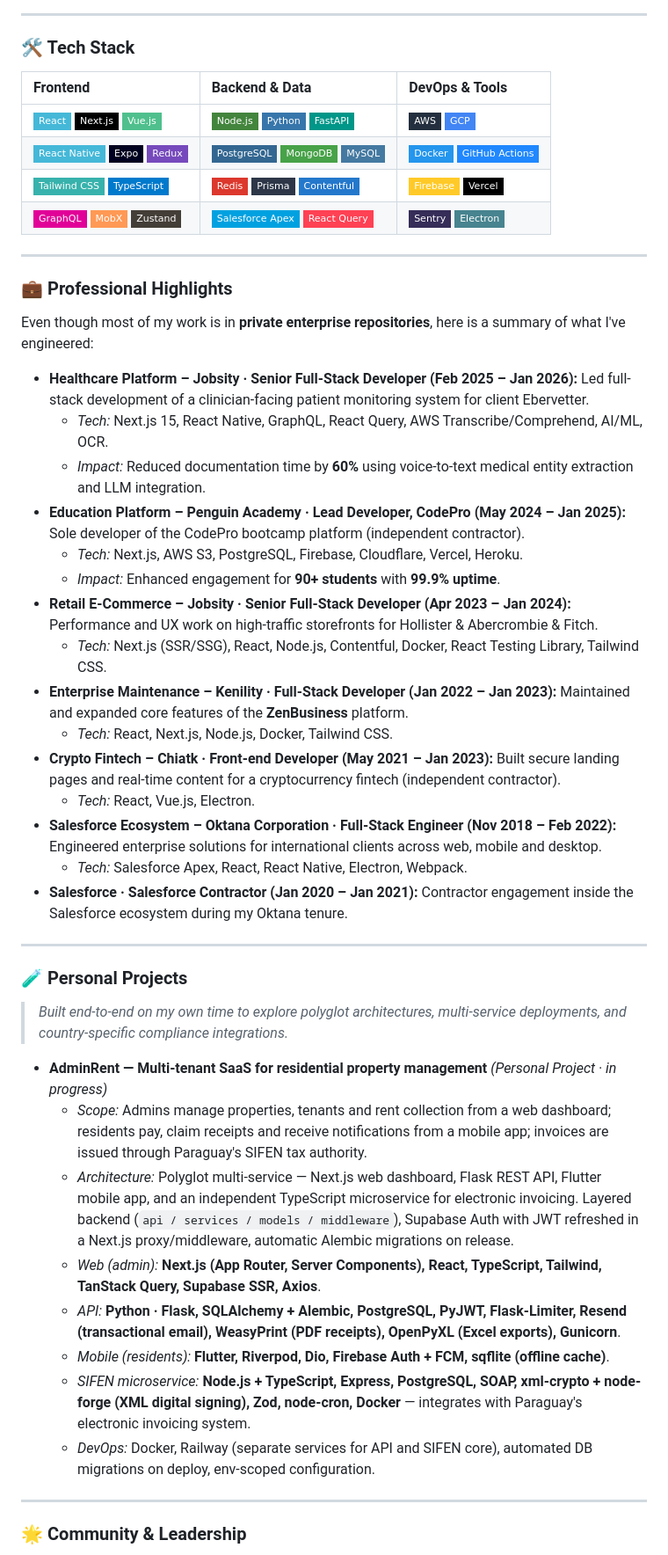
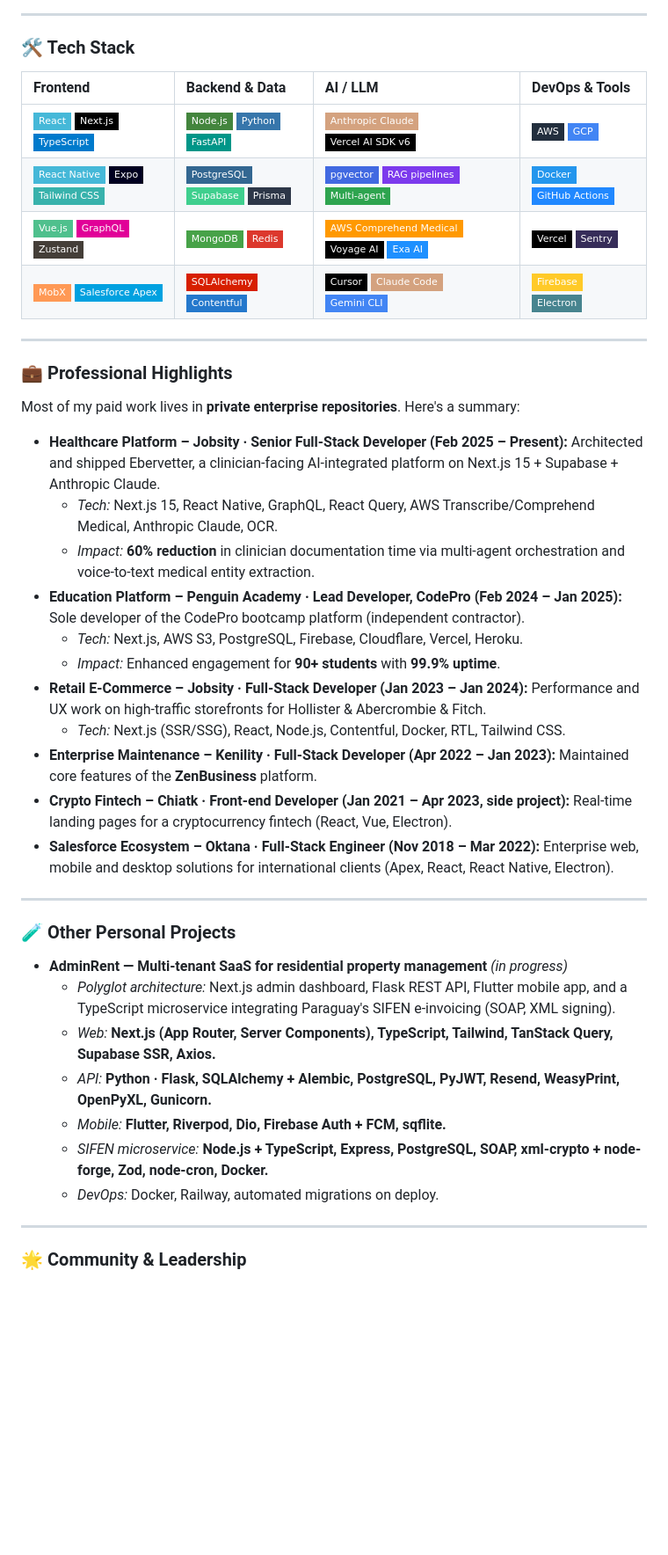
Before and after one commit to NeryC/NeryC, a Markdown page: README.md, the part around one of its changes. Shown at 88% size. GitHub-like rendering; badges without logos; blank space fills up the shorter version.

Commit message:
Revise README for clarity and updated projects
Updated professional summary and project details in README.

```diff
--- a/README.md
+++ b/README.md
@@ -14,49 +46,42 @@ I am a seasoned developer with **7+ years of experience** crafting modern web ap
 
 ### 🛠️ Tech Stack
 
-| Frontend | Backend & Data | DevOps & Tools |
-| :--- | :--- | :--- |
-| ![React](https://img.shields.io/badge/-React-45b8d8?style=flat-square&logo=react&logoColor=white) ![Next.js](https://img.shields.io/badge/-Next.js-000000?style=flat-square&logo=next.js&logoColor=white) ![Vue](https://img.shields.io/badge/-Vue.js-4FC08D?style=flat-square&logo=vue.js&logoColor=white) | ![Node.js](https://img.shields.io/badge/-Node.js-43853d?style=flat-square&logo=node.js&logoColor=white) ![Python](https://img.shields.io/badge/-Python-3776ab?style=flat-square&logo=python&logoColor=white) ![FastAPI](https://img.shields.io/badge/-FastAPI-009688?style=flat-square&logo=fastapi&logoColor=white) | ![AWS](https://img.shields.io/badge/-AWS-232f3e?style=flat-square&logo=amazon-aws&logoColor=white) ![GCP](https://img.shields.io/badge/-GCP-4285F4?style=flat-square&logo=google-cloud&logoColor=white) |
-| ![React Native](https://img.shields.io/badge/-React_Native-45b8d8?style=flat-square&logo=react&logoColor=white) ![Expo](https://img.shields.io/badge/-Expo-000020?style=flat-square&logo=expo&logoColor=white) ![Redux](https://img.shields.io/badge/-Redux-764ABC?style=flat-square&logo=redux&logoColor=white) | ![PostgreSQL](https://img.shields.io/badge/-PostgreSQL-336791?style=flat-square&logo=postgresql&logoColor=white) ![MongoDB](https://img.shields.io/badge/-MongoDB-47A248?style=flat-square&logo=mongodb&logoColor=white) ![MySQL](https://img.shields.io/badge/-MySQL-4479A1?style=flat-square&logo=mysql&logoColor=white) | ![Docker](https://img.shields.io/badge/-Docker-2496ed?style=flat-square&logo=docker&logoColor=white) ![GitHub Actions](https://img.shields.io/badge/-GitHub_Actions-2088FF?style=flat-square&logo=github-actions&logoColor=white) |
-| ![Tailwind](https://img.shields.io/badge/-Tailwind_CSS-38B2AC?style=flat-square&logo=tailwind-css&logoColor=white) ![TypeScript](https://img.shields.io/badge/-TypeScript-007ACC?style=flat-square&logo=typescript&logoColor=white) | ![Redis](https://img.shields.io/badge/-Redis-DC382D?style=flat-square&logo=redis&logoColor=white) ![Prisma](https://img.shields.io/badge/-Prisma-2D3748?style=flat-square&logo=prisma&logoColor=white) ![Contentful](https://img.shields.io/badge/-Contentful-2478CC?style=flat-square&logo=contentful&logoColor=white) | ![Firebase](https://img.shields.io/badge/-Firebase-FFCA28?style=flat-square&logo=firebase&logoColor=black) ![Vercel](https://img.shields.io/badge/-Vercel-000000?style=flat-square&logo=vercel&logoColor=white) |
-| ![GraphQL](https://img.shields.io/badge/-GraphQL-E10098?style=flat-square&logo=graphql&logoColor=white) ![MobX](https://img.shields.io/badge/-MobX-FF9955?style=flat-square&logo=mobx&logoColor=white) ![Zustand](https://img.shields.io/badge/-Zustand-443E38?style=flat-square) | ![Salesforce](https://img.shields.io/badge/-Salesforce_Apex-00A1E0?style=flat-square&logo=salesforce&logoColor=white) ![GraphQL](https://img.shields.io/badge/-React_Query-FF4154?style=flat-square&logo=react-query&logoColor=white) | ![Sentry](https://img.shields.io/badge/-Sentry-362D59?style=flat-square&logo=sentry&logoColor=white) ![Electron](https://img.shields.io/badge/-Electron-47848F?style=flat-square&logo=electron&logoColor=white) |
+| Frontend | Backend & Data | AI / LLM | DevOps & Tools |
+| :--- | :--- | :--- | :--- |
+| ![React](https://img.shields.io/badge/-React-45b8d8?style=flat-square&logo=react&logoColor=white) ![Next.js](https://img.shields.io/badge/-Next.js-000000?style=flat-square&logo=next.js&logoColor=white) ![TypeScript](https://img.shields.io/badge/-TypeScript-007ACC?style=flat-square&logo=typescript&logoColor=white) | ![Node.js](https://img.shields.io/badge/-Node.js-43853d?style=flat-square&logo=node.js&logoColor=white) ![Python](https://img.shields.io/badge/-Python-3776ab?style=flat-square&logo=python&logoColor=white) ![FastAPI](https://img.shields.io/badge/-FastAPI-009688?style=flat-square&logo=fastapi&logoColor=white) | ![Anthropic](https://img.shields.io/badge/-Anthropic_Claude-D4A27F?style=flat-square&logo=anthropic&logoColor=white) ![Vercel AI SDK](https://img.shields.io/badge/-Vercel_AI_SDK_v6-000000?style=flat-square&logo=vercel&logoColor=white) | ![AWS](https://img.shields.io/badge/-AWS-232f3e?style=flat-square&logo=amazon-aws&logoColor=white) ![GCP](https://img.shields.io/badge/-GCP-4285F4?style=flat-square&logo=google-cloud&logoColor=white) |
+| ![React Native](https://img.shields.io/badge/-React_Native-45b8d8?style=flat-square&logo=react&logoColor=white) ![Expo](https://img.shields.io/badge/-Expo-000020?style=flat-square&logo=expo&logoColor=white) ![Tailwind](https://img.shields.io/badge/-Tailwind_CSS-38B2AC?style=flat-square&logo=tailwind-css&logoColor=white) | ![PostgreSQL](https://img.shields.io/badge/-PostgreSQL-336791?style=flat-square&logo=postgresql&logoColor=white) ![Supabase](https://img.shields.io/badge/-Supabase-3FCF8E?style=flat-square&logo=supabase&logoColor=white) ![Prisma](https://img.shields.io/badge/-Prisma-2D3748?style=flat-square&logo=prisma&logoColor=white) | ![pgvector](https://img.shields.io/badge/-pgvector-4169E1?style=flat-square&logo=postgresql&logoColor=white) ![RAG](https://img.shields.io/badge/-RAG_pipelines-7C3AED?style=flat-square) ![Multi--agent](https://img.shields.io/badge/-Multi--agent-2EA44F?style=flat-square) | ![Docker](https://img.shields.io/badge/-Docker-2496ed?style=flat-square&logo=docker&logoColor=white) ![GitHub Actions](https://img.shields.io/badge/-GitHub_Actions-2088FF?style=flat-square&logo=github-actions&logoColor=white) |
+| ![Vue](https://img.shields.io/badge/-Vue.js-4FC08D?style=flat-square&logo=vue.js&logoColor=white) ![GraphQL](https://img.shields.io/badge/-GraphQL-E10098?style=flat-square&logo=graphql&logoColor=white) ![Zustand](https://img.shields.io/badge/-Zustand-443E38?style=flat-square) | ![MongoDB](https://img.shields.io/badge/-MongoDB-47A248?style=flat-square&logo=mongodb&logoColor=white) ![Redis](https://img.shields.io/badge/-Redis-DC382D?style=flat-square&logo=redis&logoColor=white) | ![OCR](https://img.shields.io/badge/-AWS_Comprehend_Medical-FF9900?style=flat-square&logo=amazon-aws&logoColor=white) ![Voyage](https://img.shields.io/badge/-Voyage_AI-000000?style=flat-square) ![Exa](https://img.shields.io/badge/-Exa_AI-1E90FF?style=flat-square) | ![Vercel](https://img.shields.io/badge/-Vercel-000000?style=flat-square&logo=vercel&logoColor=white) ![Sentry](https://img.shields.io/badge/-Sentry-362D59?style=flat-square&logo=sentry&logoColor=white) |
+| ![MobX](https://img.shields.io/badge/-MobX-FF9955?style=flat-square&logo=mobx&logoColor=white) ![Salesforce](https://img.shields.io/badge/-Salesforce_Apex-00A1E0?style=flat-square&logo=salesforce&logoColor=white) | ![SQLAlchemy](https://img.shields.io/badge/-SQLAlchemy-D71F00?style=flat-square&logo=sqlalchemy&logoColor=white) ![Contentful](https://img.shields.io/badge/-Contentful-2478CC?style=flat-square&logo=contentful&logoColor=white) | ![Cursor](https://img.shields.io/badge/-Cursor-000000?style=flat-square) ![Claude Code](https://img.shields.io/badge/-Claude_Code-D4A27F?style=flat-square) ![Gemini CLI](https://img.shields.io/badge/-Gemini_CLI-4285F4?style=flat-square&logo=google&logoColor=white) | ![Firebase](https://img.shields.io/badge/-Firebase-FFCA28?style=flat-square&logo=firebase&logoColor=black) ![Electron](https://img.shields.io/badge/-Electron-47848F?style=flat-square&logo=electron&logoColor=white) |
 
 ---
 
 ### 💼 Professional Highlights
 
-Even though most of my work is in **private enterprise repositories**, here is a summary of what I've engineered:
+Most of my paid work lives in **private enterprise repositories**. Here's a summary:
 
-* **Healthcare Platform – Jobsity · Senior Full-Stack Developer (Feb 2025 – Jan 2026):** Led full-stack development of a clinician-facing patient monitoring system for client Ebervetter.
-    * *Tech:* Next.js 15, React Native, GraphQL, React Query, AWS Transcribe/Comprehend, AI/ML, OCR.
-    * *Impact:* Reduced documentation time by **60%** using voice-to-text medical entity extraction and LLM integration.
-* **Education Platform – Penguin Academy · Lead Developer, CodePro (May 2024 – Jan 2025):** Sole developer of the CodePro bootcamp platform (independent contractor).
-    * *Tech:* Next.js, AWS S3, PostgreSQL, Firebase, Cloudflare, Vercel, Heroku.
-    * *Impact:* Enhanced engagement for **90+ students** with **99.9% uptime**.
-* **Retail E-Commerce – Jobsity · Senior Full-Stack Developer (Apr 2023 – Jan 2024):** Performance and UX work on high-traffic storefronts for Hollister & Abercrombie & Fitch.
-    * *Tech:* Next.js (SSR/SSG), React, Node.js, Contentful, Docker, React Testing Library, Tailwind CSS.
-* **Enterprise Maintenance – Kenility · Full-Stack Developer (Jan 2022 – Jan 2023):** Maintained and expanded core features of the **ZenBusiness** platform.
-    * *Tech:* React, Next.js, Node.js, Docker, Tailwind CSS.
-* **Crypto Fintech – Chiatk · Front-end Developer (May 2021 – Jan 2023):** Built secure landing pages and real-time content for a cryptocurrency fintech (independent contractor).
-    * *Tech:* React, Vue.js, Electron.
-* **Salesforce Ecosystem – Oktana Corporation · Full-Stack Engineer (Nov 2018 – Feb 2022):** Engineered enterprise solutions for international clients across web, mobile and desktop.
-    * *Tech:* Salesforce Apex, React, React Native, Electron, Webpack.
-* **Salesforce · Salesforce Contractor (Jan 2020 – Jan 2021):** Contractor engagement inside the Salesforce ecosystem during my Oktana tenure.
+* **Healthcare Platform – Jobsity · Senior Full-Stack Developer (Feb 2025 – Present):** Architected and shipped Ebervetter, a clinician-facing AI-integrated platform on Next.js 15 + Supabase + Anthropic Claude.
+  * *Tech:* Next.js 15, React Native, GraphQL, React Query, AWS Transcribe/Comprehend Medical, Anthropic Claude, OCR.
+  * *Impact:* **60% reduction** in clinician documentation time via multi-agent orchestration and voice-to-text medical entity extraction.
+* **Education Platform – Penguin Academy · Lead Developer, CodePro (Feb 2024 – Jan 2025):** Sole developer of the CodePro bootcamp platform (independent contractor).
+  * *Tech:* Next.js, AWS S3, PostgreSQL, Firebase, Cloudflare, Vercel, Heroku.
+  * *Impact:* Enhanced engagement for **90+ students** with **99.9% uptime**.
+* **Retail E-Commerce – Jobsity · Full-Stack Developer (Jan 2023 – Jan 2024):** Performance and UX work on high-traffic storefronts for Hollister & Abercrombie & Fitch.
+  * *Tech:* Next.js (SSR/SSG), React, Node.js, Contentful, Docker, RTL, Tailwind CSS.
+* **Enterprise Maintenance – Kenility · Full-Stack Developer (Apr 2022 – Jan 2023):** Maintained core features of the **ZenBusiness** platform.
+* **Crypto Fintech – Chiatk · Front-end Developer (Jan 2021 – Apr 2023, side project):** Real-time landing pages for a cryptocurrency fintech (React, Vue, Electron).
+* **Salesforce Ecosystem – Oktana · Full-Stack Engineer (Nov 2018 – Mar 2022):** Enterprise web, mobile and desktop solutions for international clients (Apex, React, React Native, Electron).
 
 ---
 
-### 🧪 Personal Projects
+### 🧪 Other Personal Projects
 
-> *Built end-to-end on my own time to explore polyglot architectures, multi-service deployments, and country-specific compliance integrations.*
-
-* **AdminRent — Multi-tenant SaaS for residential property management** *(Personal Project · in progress)*
-    * *Scope:* Admins manage properties, tenants and rent collection from a web dashboard; residents pay, claim receipts and receive notifications from a mobile app; invoices are issued through Paraguay's SIFEN tax authority.
-    * *Architecture:* Polyglot multi-service — Next.js web dashboard, Flask REST API, Flutter mobile app, and an independent TypeScript microservice for electronic invoicing. Layered backend (`api / services / models / middleware`), Supabase Auth with JWT refreshed in a Next.js proxy/middleware, automatic Alembic migrations on release.
-    * *Web (admin):* **Next.js (App Router, Server Components), React, TypeScript, Tailwind, TanStack Query, Supabase SSR, Axios**.
-    * *API:* **Python · Flask, SQLAlchemy + Alembic, PostgreSQL, PyJWT, Flask-Limiter, Resend (transactional email), WeasyPrint (PDF receipts), OpenPyXL (Excel exports), Gunicorn**.
-    * *Mobile (residents):* **Flutter, Riverpod, Dio, Firebase Auth + FCM, sqflite (offline cache)**.
-    * *SIFEN microservice:* **Node.js + TypeScript, Express, PostgreSQL, SOAP, xml-crypto + node-forge (XML digital signing), Zod, node-cron, Docker** — integrates with Paraguay's electronic invoicing system.
-    * *DevOps:* Docker, Railway (separate services for API and SIFEN core), automated DB migrations on deploy, env-scoped configuration.
+* **AdminRent — Multi-tenant SaaS for residential property management** *(in progress)*
+  * *Polyglot architecture:* Next.js admin dashboard, Flask REST API, Flutter mobile app, and a TypeScript microservice integrating Paraguay's SIFEN e-invoicing (SOAP, XML signing).
+  * *Web:* **Next.js (App Router, Server Components), TypeScript, Tailwind, TanStack Query, Supabase SSR, Axios.**
+  * *API:* **Python · Flask, SQLAlchemy + Alembic, PostgreSQL, PyJWT, Resend, WeasyPrint, OpenPyXL, Gunicorn.**
+  * *Mobile:* **Flutter, Riverpod, Dio, Firebase Auth + FCM, sqflite.**
+  * *SIFEN microservice:* **Node.js + TypeScript, Express, PostgreSQL, SOAP, xml-crypto + node-forge, Zod, node-cron, Docker.**
+  * *DevOps:* Docker, Railway, automated migrations on deploy.
 
 ---
 
```
Also changed, not shown: other parts of README.md (+43 -13 lines).
